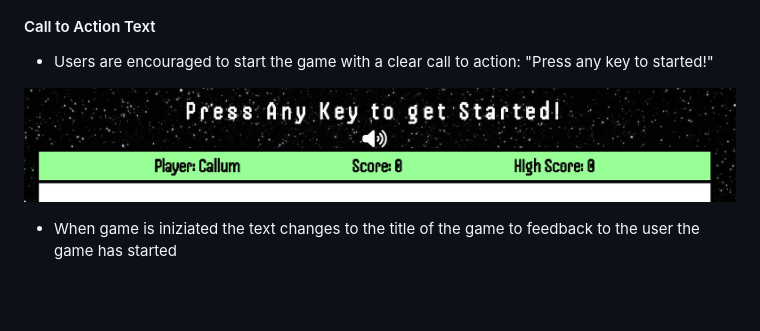
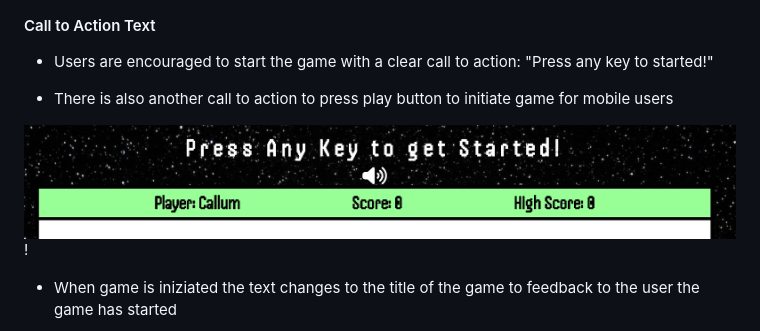
Before and after one commit to Cmorgan21/The-Simon-Game, a Markdown page: README.md, the part around the change. Drawn GitHub-style; blank space fills up the shorter version.

Commit message:
add play button content

```diff
--- a/README.md
+++ b/README.md
@@ -57,7 +57,9 @@ The Simon Game is a classic memory game where players must follow and replicate
 
 - Users are encouraged to start the game with a clear call to action: "Press any key to started!"
 
-![Press Any Key to get Started Title](./assets/images/game-banner-simon-game.png)
+- There is also another call to action to press play button to initiate game for mobile users
+
+![Press Any Key to get Started Title](./assets/images/game-banner-simon-game.png)!
 
 - When game is iniziated the text changes to the title of the game to feedback to the user the game has started
 
```
